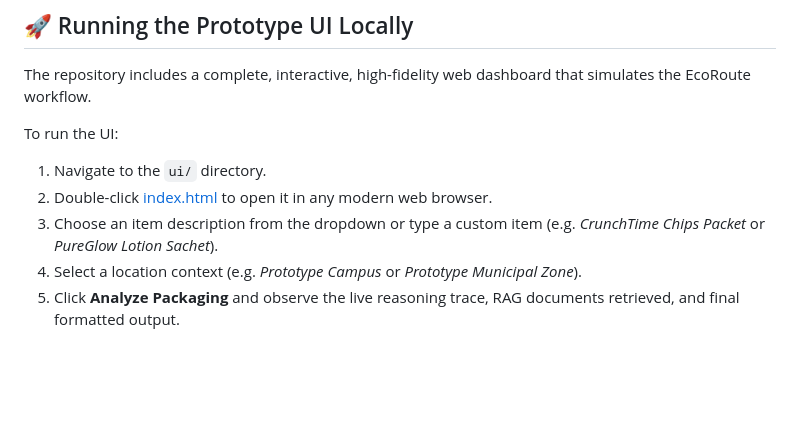
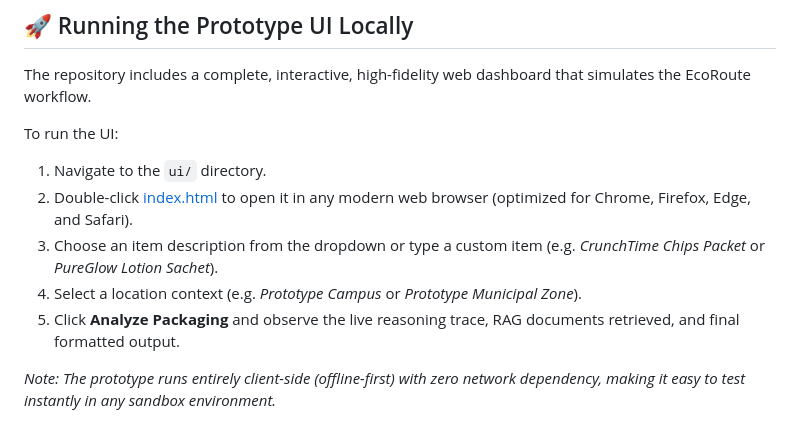
Before and after one commit to javawithaaryan/EcoRoute, a Markdown page: README.md, the part around the change. Drawn GitHub-style; blank space fills up the shorter version.

Commit message:
docs: document offline usage and browser support

```diff
--- a/README.md
+++ b/README.md
@@ -53,7 +53,9 @@ The repository includes a complete, interactive, high-fidelity web dashboard tha
 
 To run the UI:
 1.  Navigate to the `ui/` directory.
-2.  Double-click [index.html](file:///E:/EcoRoute/ui/index.html) to open it in any modern web browser.
+2.  Double-click [index.html](file:///E:/EcoRoute/ui/index.html) to open it in any modern web browser (optimized for Chrome, Firefox, Edge, and Safari).
 3.  Choose an item description from the dropdown or type a custom item (e.g. *CrunchTime Chips Packet* or *PureGlow Lotion Sachet*).
 4.  Select a location context (e.g. *Prototype Campus* or *Prototype Municipal Zone*).
 5.  Click **Analyze Packaging** and observe the live reasoning trace, RAG documents retrieved, and final formatted output.
+
+*Note: The prototype runs entirely client-side (offline-first) with zero network dependency, making it easy to test instantly in any sandbox environment.*
```
